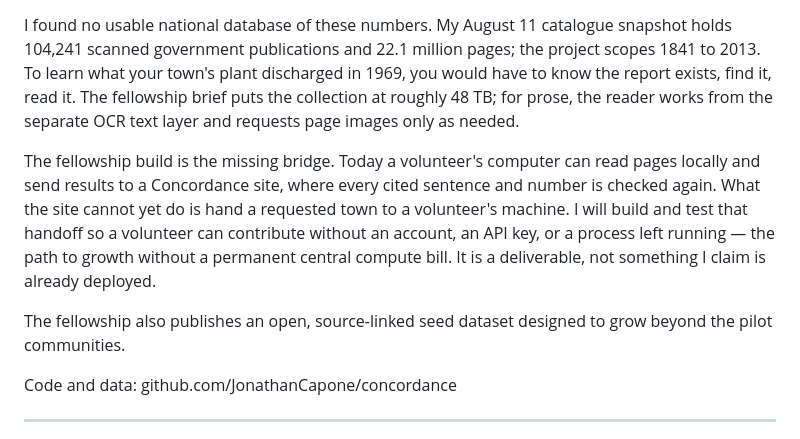
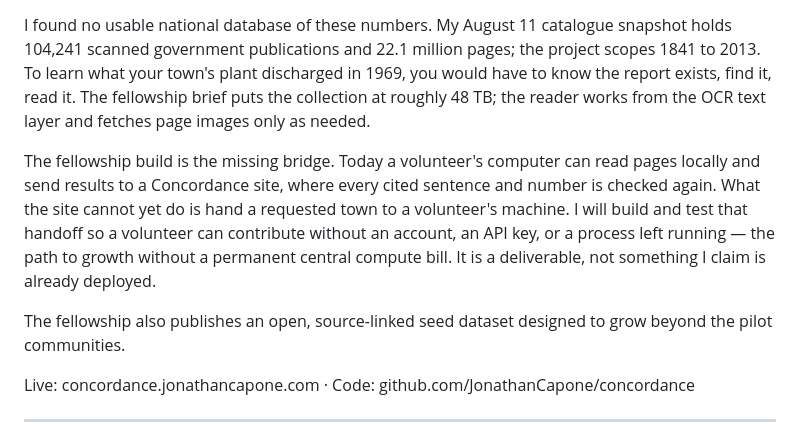
Before and after one commit to JonathanCapone/concordance, a Markdown page: APPLICATION-FORM.md, the part around the change. Rendered like a GitHub page.

Commit message:
docs(form): the live site is in the application
https://concordance.jonathancapone.com went live today -- deployed on the
existing droplet behind nginx with HTTPS, running in shared-instance mode
(the two endpoints that would run an AI model refuse and point visitors at
running the reader themselves). The Project summary now leads its links with
the live address. The 'deliverable, not deployed' sentence stays: it is about
the browser-to-local handoff, which remains the fellowship build.

Every answer fits its limit.

```diff
--- a/APPLICATION-FORM.md
+++ b/APPLICATION-FORM.md
@@ -31,9 +31,8 @@ I found no usable national database of these numbers. My August 11 catalogue
 snapshot holds 104,241 scanned government publications and 22.1 million pages;
 the project scopes 1841 to 2013. To learn what your town's plant discharged in
 1969, you would have to know the report exists, find it, read it. The
-fellowship brief puts the collection at roughly 48 TB; for prose, the reader
-works from the separate OCR text layer and requests page images only as
-needed.
+fellowship brief puts the collection at roughly 48 TB; the reader works from
+the OCR text layer and fetches page images only as needed.
 
 The fellowship build is the missing bridge. Today a volunteer's computer can
 read pages locally and send results to a Concordance site, where every cited
@@ -46,7 +45,7 @@ deliverable, not something I claim is already deployed.
 The fellowship also publishes an open, source-linked seed dataset designed to
 grow beyond the pilot communities.
 
-Code and data: github.com/JonathanCapone/concordance
+Live: concordance.jonathancapone.com · Code: github.com/JonathanCapone/concordance
 
 ---
 
```
